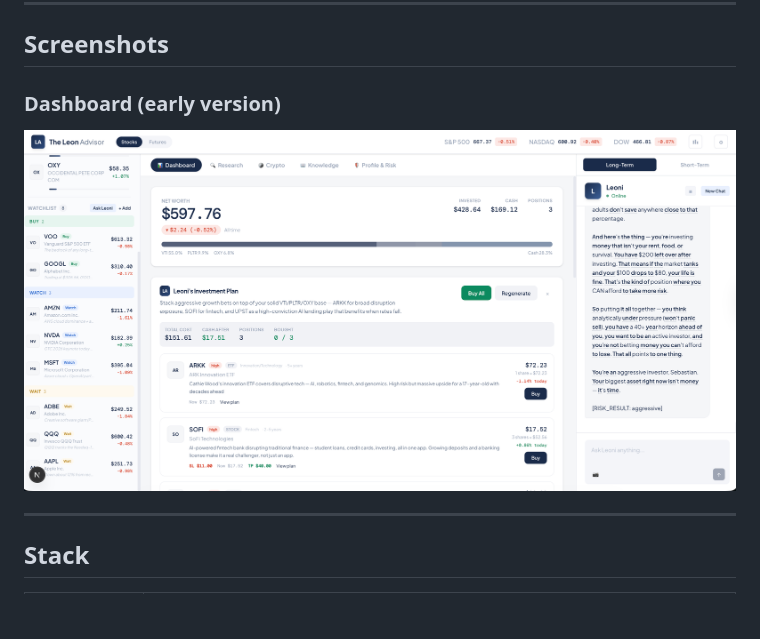
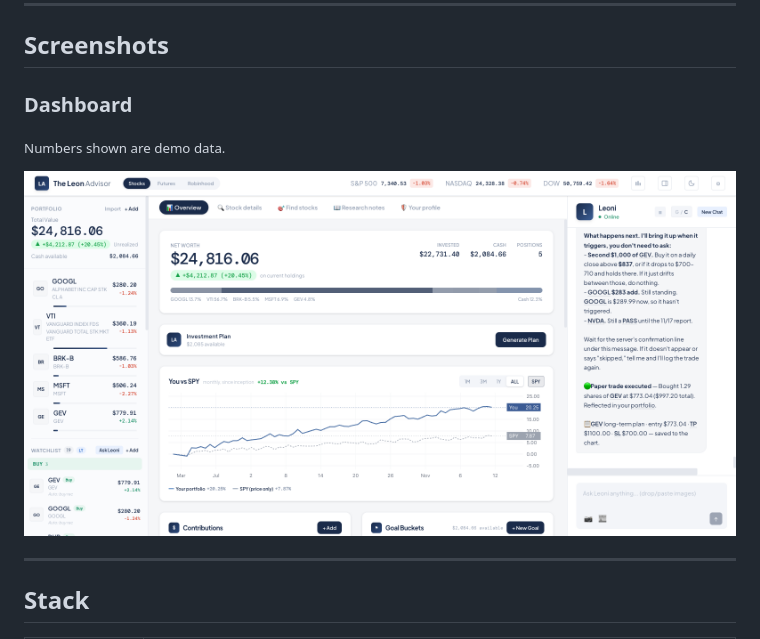
Before and after one commit to SebastianLeonD/the-leon-advisor, a Markdown page: README.md, the part around the change. Drawn GitHub-style; pictures changed too: images/leon-advisor.png; blank space fills up the shorter version.

Commit message:
New dashboard screenshot
Co-Authored-By: Claude Opus 5.5 <noreply@anthropic.com>

```diff
--- a/README.md
+++ b/README.md
@@ -38,7 +38,9 @@ A personal AI investing platform: an AI stock advisor over a real portfolio, a l
 
 ## Screenshots
 
-### Dashboard (early version)
+### Dashboard
+<sub>Numbers shown are demo data.</sub>
+
 <img src="images/leon-advisor.png" width="100%" />
 
 ---
```
